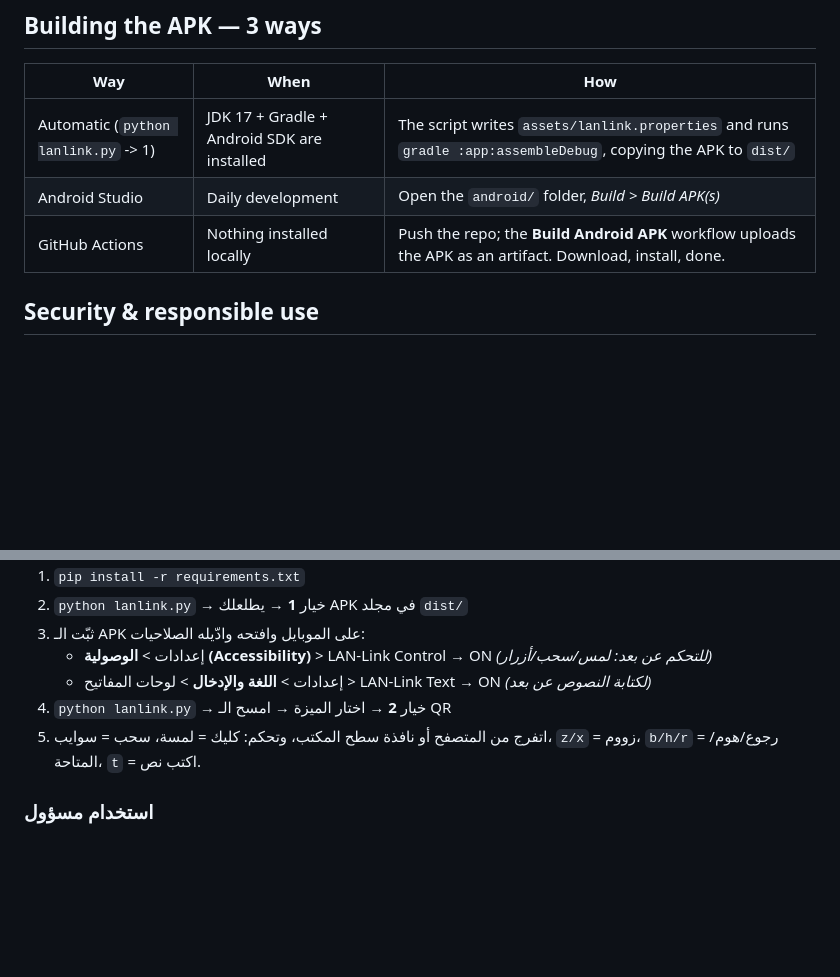
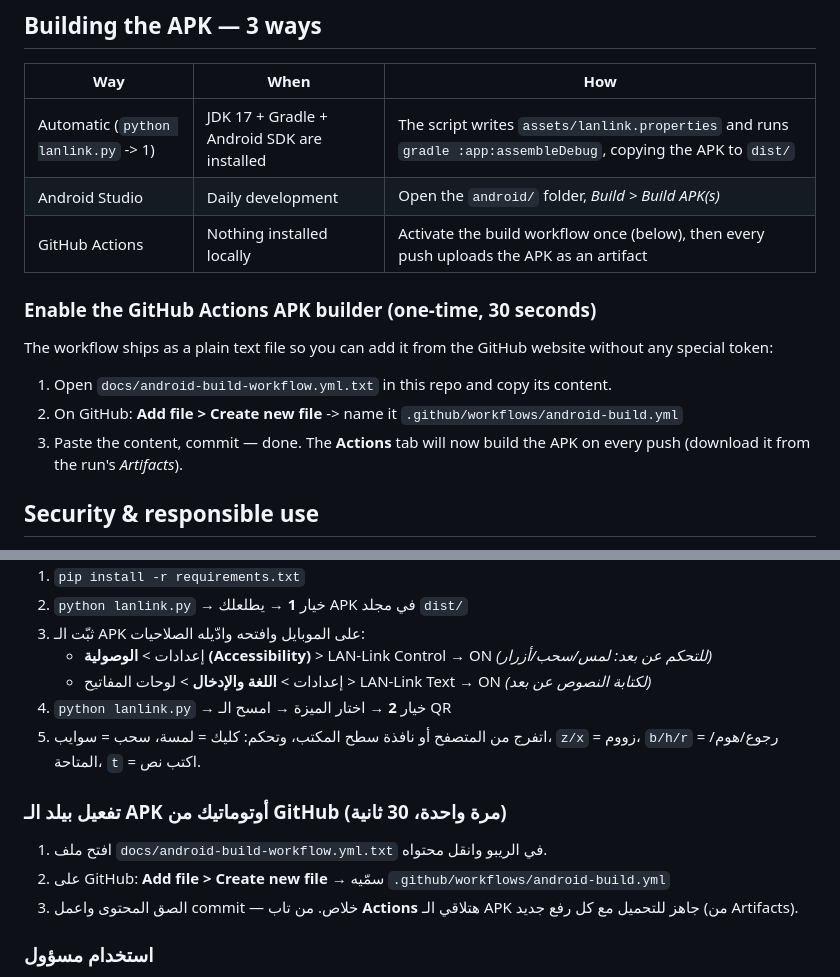
Before and after one commit to mohaedgei/LAN-Link, a Markdown page: README.md, 2 parts joined by grey strips. Rendered like a GitHub page; blank space fills up the shorter version.

Commit message:
README: one-time GitHub Actions activation guide (EN/AR)

```diff
--- a/README.md
+++ b/README.md
@@ -159,7 +159,18 @@ Notes for Termux:
 |-----|------|-----|
 | Automatic (`python lanlink.py` -> 1) | JDK 17 + Gradle + Android SDK are installed | The script writes `assets/lanlink.properties` and runs `gradle :app:assembleDebug`, copying the APK to `dist/` |
 | Android Studio | Daily development | Open the `android/` folder, *Build > Build APK(s)* |
-| GitHub Actions | Nothing installed locally | Push the repo; the **Build Android APK** workflow uploads the APK as an artifact. Download, install, done. |
+| GitHub Actions | Nothing installed locally | Activate the build workflow once (below), then every push uploads the APK as an artifact |
+
+### Enable the GitHub Actions APK builder (one-time, 30 seconds)
+
+The workflow ships as a plain text file so you can add it from the
+GitHub website without any special token:
+
+1. Open `docs/android-build-workflow.yml.txt` in this repo and copy its content.
+2. On GitHub: **Add file > Create new file** -> name it
+   `.github/workflows/android-build.yml`
+3. Paste the content, commit — done. The **Actions** tab will now build
+   the APK on every push (download it from the run's *Artifacts*).
 
 ## Security & responsible use
 
@@ -233,6 +244,14 @@ Notes for Termux:
 5. اتفرج من المتصفح أو نافذة سطح المكتب، وتحكم: كليك = لمسة، سحب = سوايب،
    `z/x` = زووم، `b/h/r` = رجوع/هوم/المتاحة، `t` = اكتب نص.
 
+### تفعيل بيلد الـ APK أوتوماتيك من GitHub (مرة واحدة، 30 ثانية)
+
+1. افتح ملف `docs/android-build-workflow.yml.txt` في الريبو وانقل محتواه.
+2. على GitHub: **Add file > Create new file** → سمّيه
+   `.github/workflows/android-build.yml`
+3. الصق المحتوى واعمل commit — خلاص. من تاب **Actions** هتلاقي الـ APK
+   جاهز للتحميل مع كل رفع جديد (من Artifacts).
+
 ### استخدام مسؤول
 
 استخدم الأداة **على أجهزتك أنت فقط أو بإذن صريح من صاحبها**. التطبيق
```
